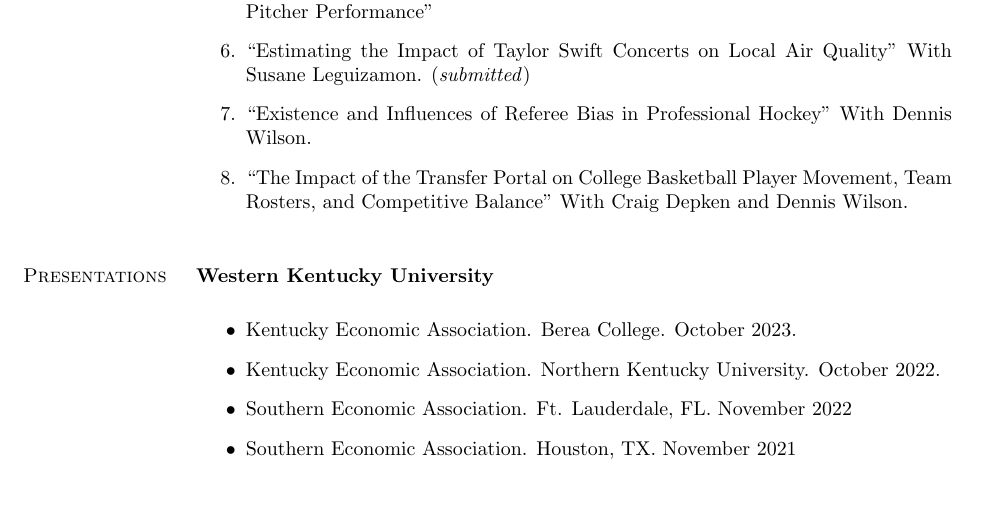
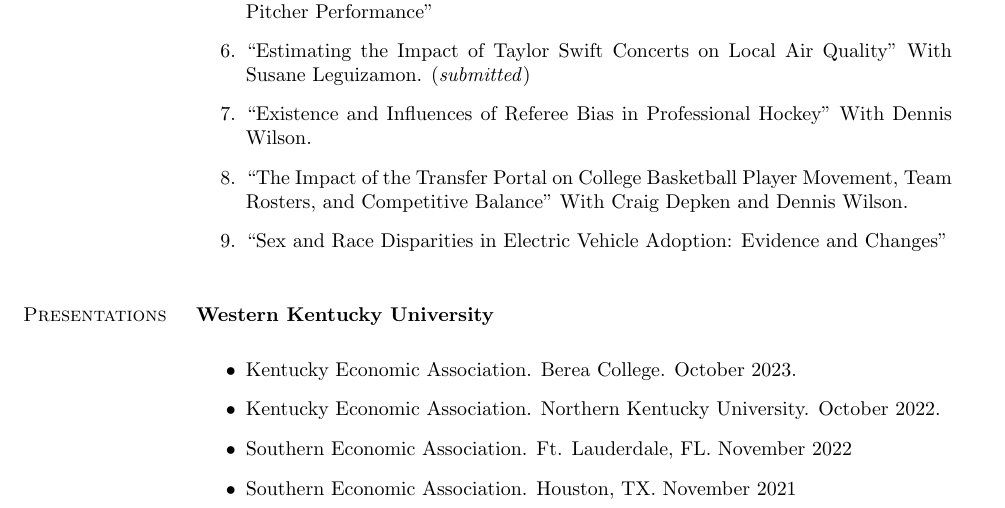
Before and after one commit to stephen-locke/CV, a LaTeX CV (CV_Locke.tex): part of page 2 of 4, cut so that both start at the same text. Compiled offline with pdfLaTeX.

Commit message:
added working paper

```diff
--- a/CV_Locke.tex
+++ b/CV_Locke.tex
@@ -343,6 +343,7 @@ Real estate brokerage, hedonic property value models, electric vehicle adoptions
 \item ``Estimating the Impact of Taylor Swift Concerts on Local Air Quality'' With Susane Leguizamon. (\emph{submitted})
 \item ``Existence and Influences of Referee Bias in Professional Hockey'' With Dennis Wilson.
 \item ``The Impact of the Transfer Portal on College Basketball Player Movement, Team Rosters, and Competitive Balance'' With Craig Depken and Dennis Wilson.
+\item ``Sex and Race Disparities in Electric Vehicle Adoption: Evidence and Changes''
 \end{enumerate}
 
 
```
Also changed, not shown: CV_Locke.pdf.
